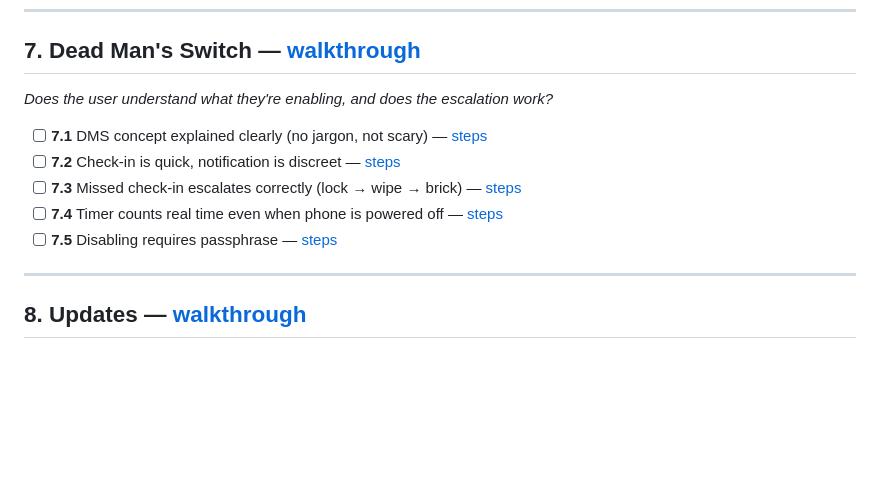
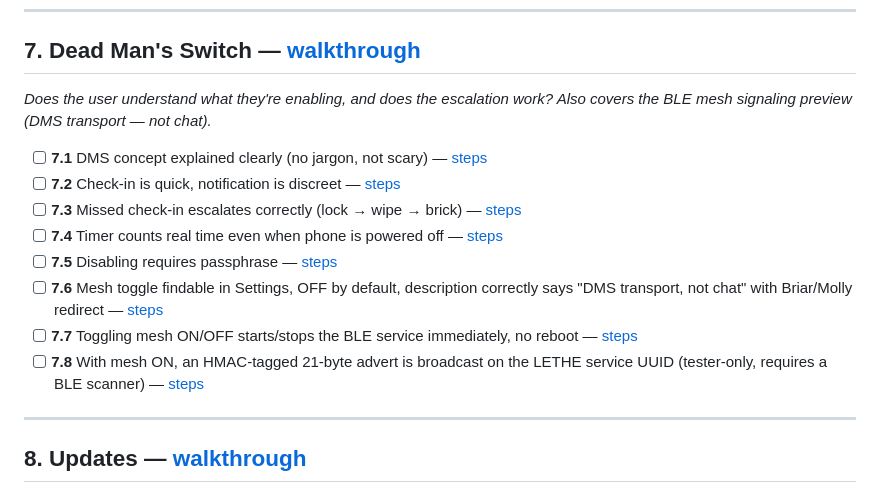
Before and after one commit to thdelmas/lethe, a Markdown page: docs/testing/manual-test-checklist.md, the part around the change. Rendered like a GitHub page; blank space fills up the shorter version.

Commit message:
test(mesh): add manual-test entries 7.6-7.8 for the mesh signaling preview
Three new tests under Section 7 (DMS) — mesh is the DMS transport, not
a separate user-facing feature, so it lives here rather than getting
its own section.

7.6 — Finding the mesh toggle. User-facing copy check: OFF by default,
description correctly frames as "DMS transport, not chat", and points
to Briar / Molly-FOSS for real chat.

7.7 — Service start/stop. Confirms the new NativeLauncher.setSystemProp
bridge takes effect without reboot (foreground-service notification
appears on ON, clears on OFF).

7.8 — BLE advert verification. Tester-only step using nRF Connect to
confirm the advert is on UUID 4c45...0001 with the expected 21-byte
payload, and that disabling the toggle stops the advert.

Cross-device peer recognition is intentionally deferred to v1.1
(trust-ring pairing UX isn't shipped in v1.0); the v1.0 test only
verifies advertising-side behavior.

Section 7 header gets a one-line note that mesh signaling is part of
this section so testers don't go looking for it elsewhere.

Co-Authored-By: Claude Opus 4.7 (1M context) <noreply@anthropic.com>

```diff
--- a/docs/testing/manual-test-checklist.md
+++ b/docs/testing/manual-test-checklist.md
@@ -107,13 +107,16 @@ You need:
 
 ## 7. Dead Man's Switch — [walkthrough](walkthroughs/07-dead-mans-switch.md)
 
-*Does the user understand what they're enabling, and does the escalation work?*
+*Does the user understand what they're enabling, and does the escalation work? Also covers the BLE mesh signaling preview (DMS transport — not chat).*
 
 - [ ] **7.1** DMS concept explained clearly (no jargon, not scary) — [steps](walkthroughs/07-dead-mans-switch.md#71--does-the-user-understand-what-this-is)
 - [ ] **7.2** Check-in is quick, notification is discreet — [steps](walkthroughs/07-dead-mans-switch.md#72--checking-in)
 - [ ] **7.3** Missed check-in escalates correctly (lock → wipe → brick) — [steps](walkthroughs/07-dead-mans-switch.md#73--what-happens-when-you-miss-it)
 - [ ] **7.4** Timer counts real time even when phone is powered off — [steps](walkthroughs/07-dead-mans-switch.md#74--does-power-off-cheat-the-timer)
 - [ ] **7.5** Disabling requires passphrase — [steps](walkthroughs/07-dead-mans-switch.md#75--can-the-user-disable-it)
+- [ ] **7.6** Mesh toggle findable in Settings, OFF by default, description correctly says "DMS transport, not chat" with Briar/Molly redirect — [steps](walkthroughs/07-dead-mans-switch.md#76--finding-the-mesh-toggle)
+- [ ] **7.7** Toggling mesh ON/OFF starts/stops the BLE service immediately, no reboot — [steps](walkthroughs/07-dead-mans-switch.md#77--mesh-service-start-and-stop)
+- [ ] **7.8** With mesh ON, an HMAC-tagged 21-byte advert is broadcast on the LETHE service UUID (tester-only, requires a BLE scanner) — [steps](walkthroughs/07-dead-mans-switch.md#78--verifying-the-ble-advert-tester-only)
 
 ---
 
```
Also changed, not shown: 1 other file.
